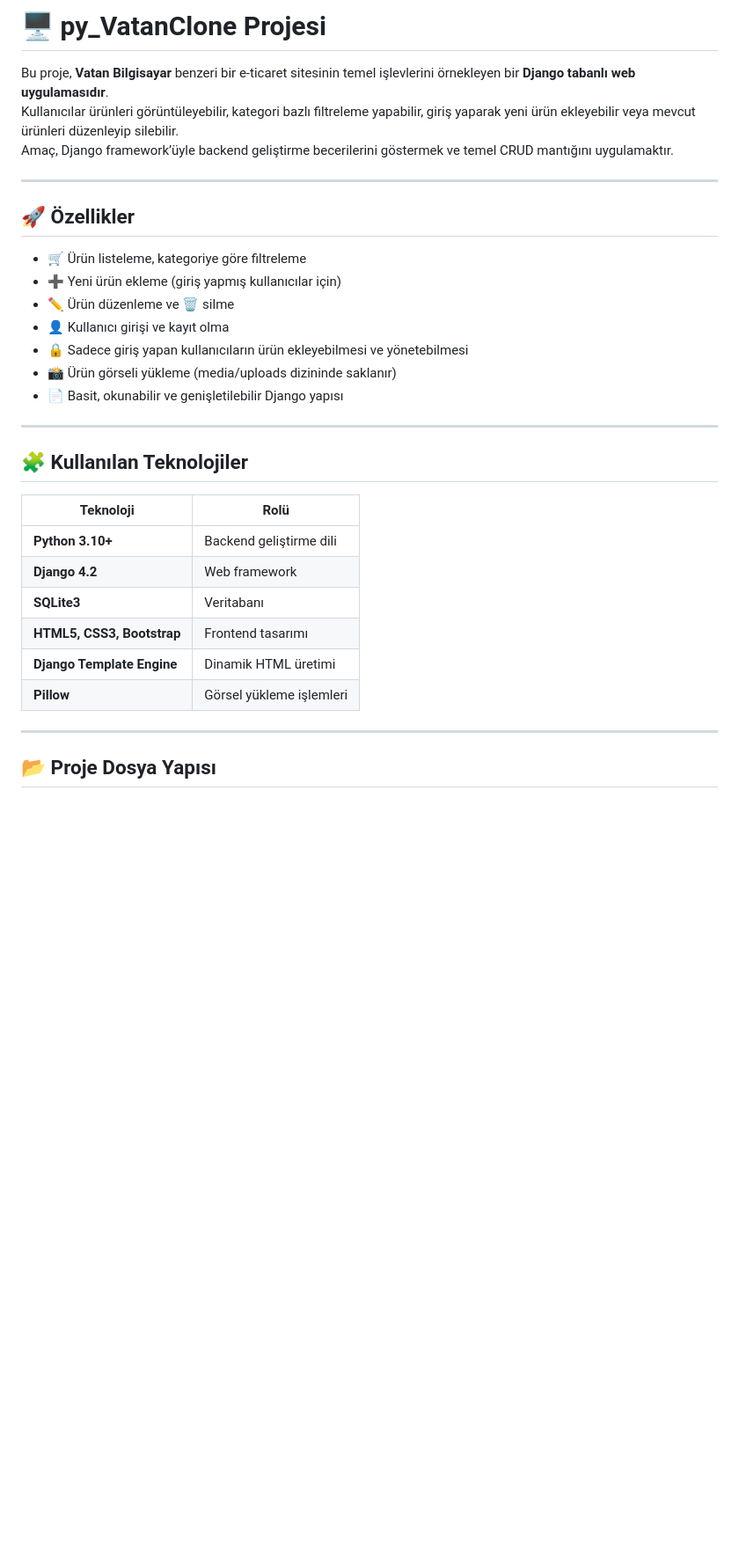
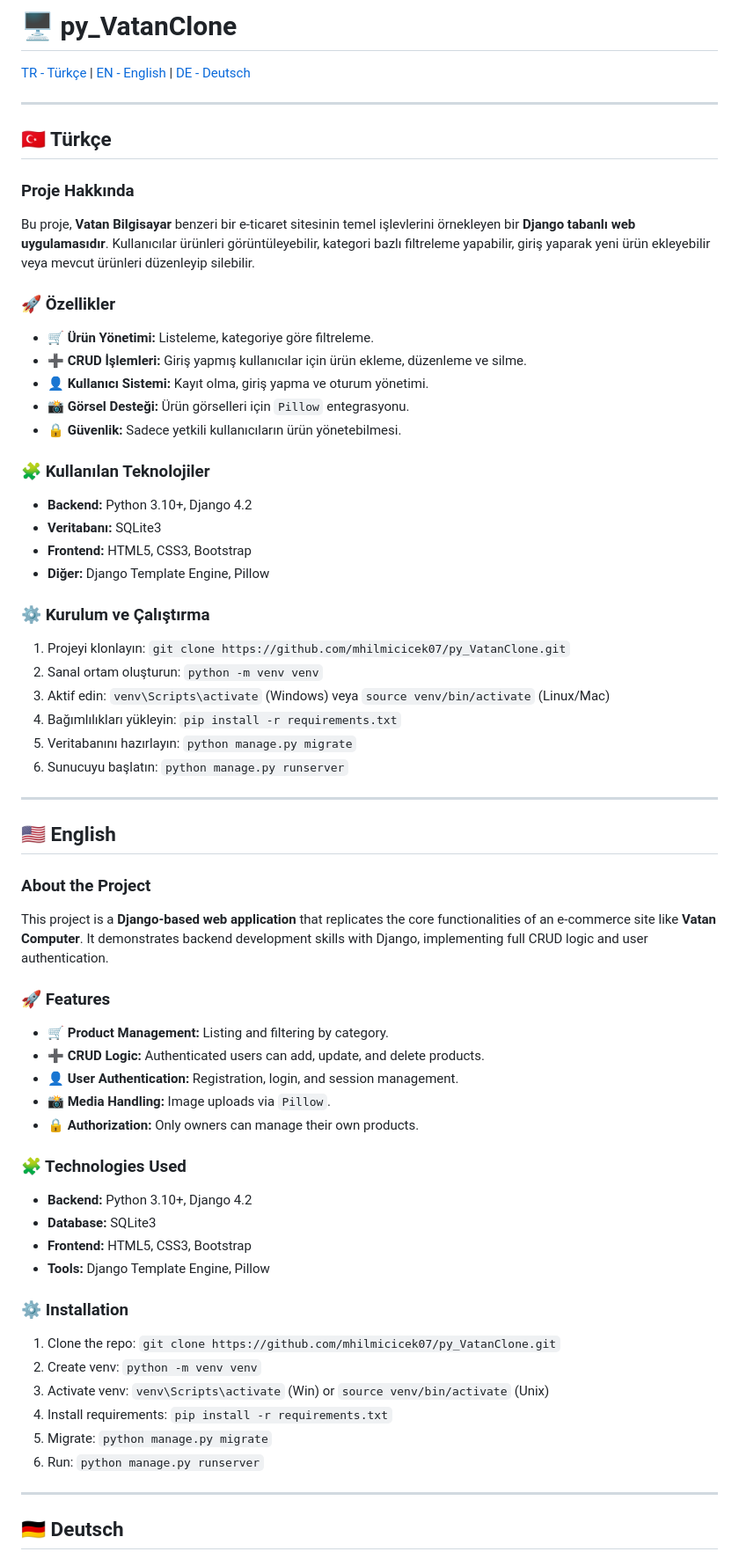
Before and after one commit to mhilmicicek07/py_VatanClone, a Markdown page: README.md, the part around one of its changes. Shown at 88% size. Rendered like a GitHub page; blank space fills up the shorter version.

```diff
--- a/README.md
+++ b/README.md
@@ -1,35 +1,64 @@
-# 🖥️ py_VatanClone Projesi
+# 🖥️ py_VatanClone
 
-Bu proje, **Vatan Bilgisayar** benzeri bir e-ticaret sitesinin temel işlevlerini örnekleyen bir **Django tabanlı web uygulamasıdır**.
-Kullanıcılar ürünleri görüntüleyebilir, kategori bazlı filtreleme yapabilir, giriş yaparak yeni ürün ekleyebilir veya mevcut ürünleri düzenleyip silebilir.
-Amaç, Django framework’üyle backend geliştirme becerilerini göstermek ve temel CRUD mantığını uygulamaktır.
+[TR - Türkçe](#-türkçe) | [EN - English](#-english) | [DE - Deutsch](#-deutsch)
 
 ---
 
-## 🚀 Özellikler
+## 🇹🇷 Türkçe
 
-- 🛒 Ürün listeleme, kategoriye göre filtreleme
-- ➕ Yeni ürün ekleme (giriş yapmış kullanıcılar için)
-- ✏️ Ürün düzenleme ve 🗑️ silme
-- 👤 Kullanıcı girişi ve kayıt olma
-- 🔒 Sadece giriş yapan kullanıcıların ürün ekleyebilmesi ve yönetebilmesi
-- 📸 Ürün görseli yükleme (media/uploads dizininde saklanır)
-- 📄 Basit, okunabilir ve genişletilebilir Django yapısı
+### Proje Hakkında
+Bu proje, **Vatan Bilgisayar** benzeri bir e-ticaret sitesinin temel işlevlerini örnekleyen bir **Django tabanlı web uygulamasıdır**. Kullanıcılar ürünleri görüntüleyebilir, kategori bazlı filtreleme yapabilir, giriş yaparak yeni ürün ekleyebilir veya mevcut ürünleri düzenleyip silebilir.
+
+### 🚀 Özellikler
+- 🛒 **Ürün Yönetimi:** Listeleme, kategoriye göre filtreleme.
+- ➕ **CRUD İşlemleri:** Giriş yapmış kullanıcılar için ürün ekleme, düzenleme ve silme.
+- 👤 **Kullanıcı Sistemi:** Kayıt olma, giriş yapma ve oturum yönetimi.
+- 📸 **Görsel Desteği:** Ürün görselleri için `Pillow` entegrasyonu.
+- 🔒 **Güvenlik:** Sadece yetkili kullanıcıların ürün yönetebilmesi.
+
+### 🧩 Kullanılan Teknolojiler
+- **Backend:** Python 3.10+, Django 4.2
+- **Veritabanı:** SQLite3
+- **Frontend:** HTML5, CSS3, Bootstrap
+- **Diğer:** Django Template Engine, Pillow
+
+### ⚙️ Kurulum ve Çalıştırma
+1. Projeyi klonlayın: `git clone https://github.com/mhilmicicek07/py_VatanClone.git`
+2. Sanal ortam oluşturun: `python -m venv venv`
+3. Aktif edin: `venv\Scripts\activate` (Windows) veya `source venv/bin/activate` (Linux/Mac)
+4. Bağımlılıkları yükleyin: `pip install -r requirements.txt`
+5. Veritabanını hazırlayın: `python manage.py migrate`
+6. Sunucuyu başlatın: `python manage.py runserver`
 
 ---
 
-## 🧩 Kullanılan Teknolojiler
+## 🇺🇸 English
 
-| Teknoloji | Rolü |
-|------------|-----------|
-| **Python 3.10+** | Backend geliştirme dili |
-| **Django 4.2** | Web framework |
-| **SQLite3** | Veritabanı |
-| **HTML5, CSS3, Bootstrap** | Frontend tasarımı |
-| **Django Template Engine** | Dinamik HTML üretimi |
-| **Pillow** | Görsel yükleme işlemleri |
+### About the Project
+This project is a **Django-based web application** that replicates the core functionalities of an e-commerce site like **Vatan Computer**. It demonstrates backend development skills with Django, implementing full CRUD logic and user authentication.
+
+### 🚀 Features
+- 🛒 **Product Management:** Listing and filtering by category.
+- ➕ **CRUD Logic:** Authenticated users can add, update, and delete products.
+- 👤 **User Authentication:** Registration, login, and session management.
+- 📸 **Media Handling:** Image uploads via `Pillow`.
+- 🔒 **Authorization:** Only owners can manage their own products.
+
+### 🧩 Technologies Used
+- **Backend:** Python 3.10+, Django 4.2
+- **Database:** SQLite3
+- **Frontend:** HTML5, CSS3, Bootstrap
+- **Tools:** Django Template Engine, Pillow
+
+### ⚙️ Installation
+1. Clone the repo: `git clone https://github.com/mhilmicicek07/py_VatanClone.git`
+2. Create venv: `python -m venv venv`
+3. Activate venv: `venv\Scripts\activate` (Win) or `source venv/bin/activate` (Unix)
+4. Install requirements: `pip install -r requirements.txt`
+5. Migrate: `python manage.py migrate`
+6. Run: `python manage.py runserver`
 
 ---
 
-## 📂 Proje Dosya Yapısı
+## 🇩🇪 Deutsch
 
```
Also changed, not shown: other parts of README.md (+30 -55 lines).
